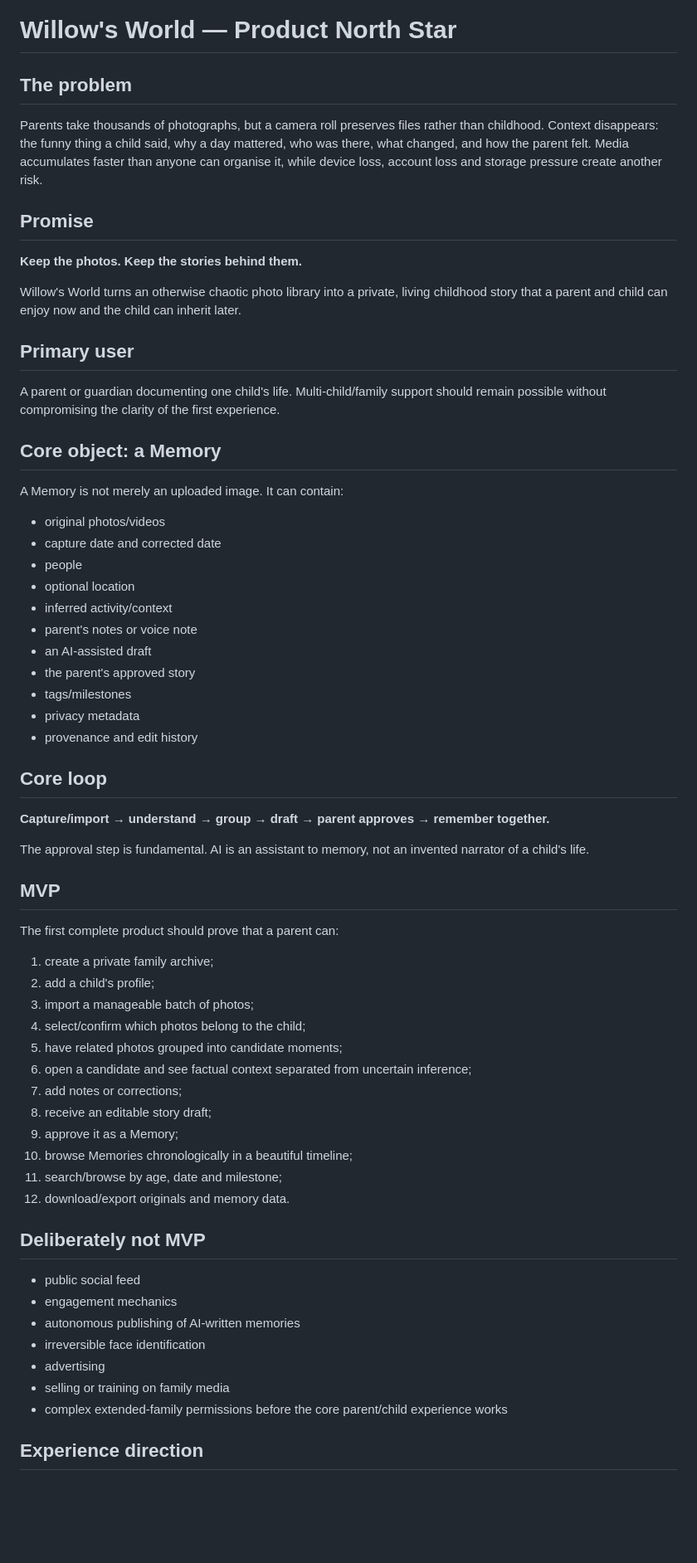
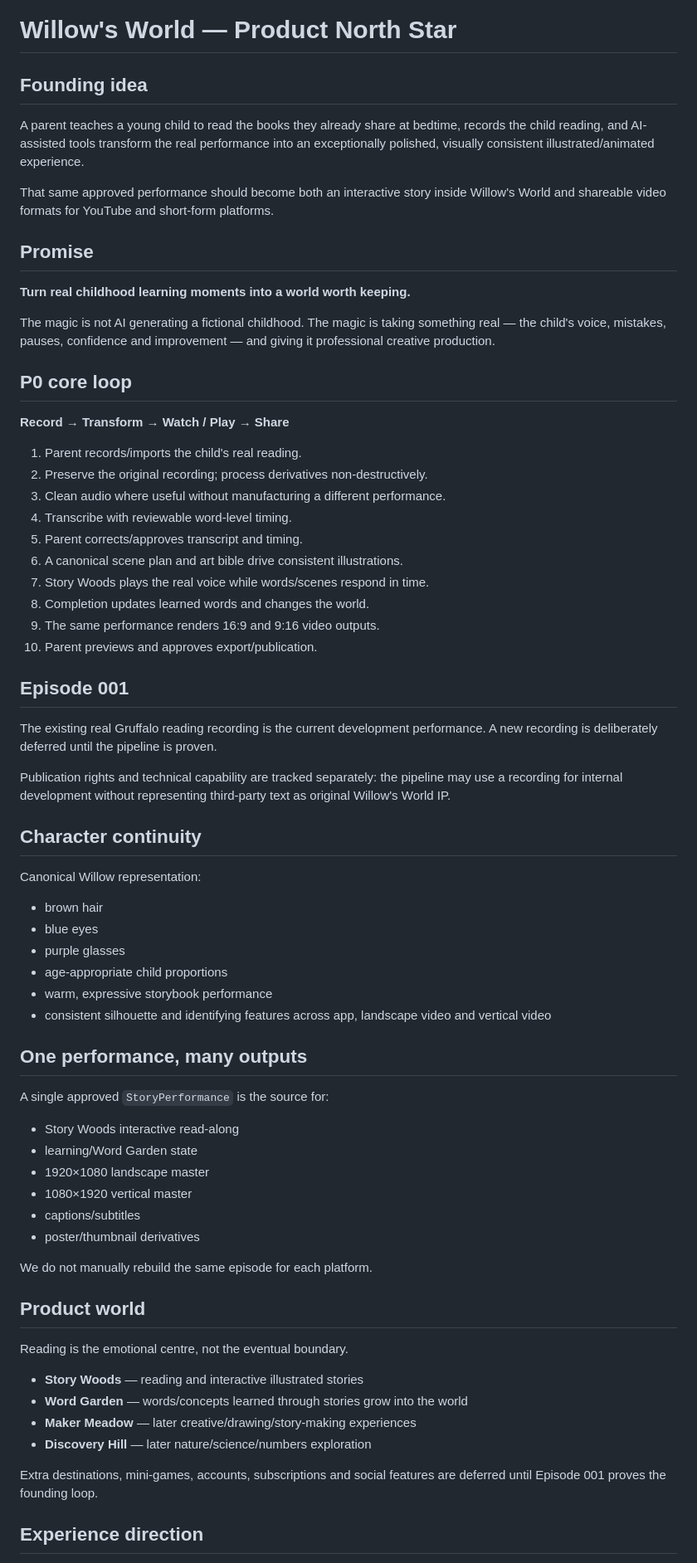
Before and after one commit to jordan-thirkle/willows-world, a Markdown page: docs/PRODUCT.md, the part around one of its changes. Shown at 83% size. Rendered like a GitHub page; blank space fills up the shorter version.

Commit message:
docs: align product spec to Record Transform Watch Play Share

```diff
--- a/docs/PRODUCT.md
+++ b/docs/PRODUCT.md
@@ -1,67 +1,72 @@
 # Willow's World — Product North Star
 
-## The problem
+## Founding idea
 
-Parents take thousands of photographs, but a camera roll preserves files rather than childhood. Context disappears: the funny thing a child said, why a day mattered, who was there, what changed, and how the parent felt. Media accumulates faster than anyone can organise it, while device loss, account loss and storage pressure create another risk.
+A parent teaches a young child to read the books they already share at bedtime, records the child reading, and AI-assisted tools transform the real performance into an exceptionally polished, visually consistent illustrated/animated experience.
+
+That same approved performance should become both an interactive story inside Willow's World and shareable video formats for YouTube and short-form platforms.
 
 ## Promise
 
-**Keep the photos. Keep the stories behind them.**
+**Turn real childhood learning moments into a world worth keeping.**
 
-Willow's World turns an otherwise chaotic photo library into a private, living childhood story that a parent and child can enjoy now and the child can inherit later.
+The magic is not AI generating a fictional childhood. The magic is taking something real — the child's voice, mistakes, pauses, confidence and improvement — and giving it professional creative production.
 
-## Primary user
+## P0 core loop
 
-A parent or guardian documenting one child's life. Multi-child/family support should remain possible without compromising the clarity of the first experience.
+**Record → Transform → Watch / Play → Share**
 
-## Core object: a Memory
+1. Parent records/imports the child's real reading.
+2. Preserve the original recording; process derivatives non-destructively.
+3. Clean audio where useful without manufacturing a different performance.
+4. Transcribe with reviewable word-level timing.
+5. Parent corrects/approves transcript and timing.
+6. A canonical scene plan and art bible drive consistent illustrations.
+7. Story Woods plays the real voice while words/scenes respond in time.
+8. Completion updates learned words and changes the world.
+9. The same performance renders 16:9 and 9:16 video outputs.
+10. Parent previews and approves export/publication.
 
-A Memory is not merely an uploaded image. It can contain:
+## Episode 001
 
-- original photos/videos
-- capture date and corrected date
-- people
-- optional location
-- inferred activity/context
-- parent's notes or voice note
-- an AI-assisted draft
-- the parent's approved story
-- tags/milestones
-- privacy metadata
-- provenance and edit history
+The existing real Gruffalo reading recording is the current development performance. A new recording is deliberately deferred until the pipeline is proven.
 
-## Core loop
+Publication rights and technical capability are tracked separately: the pipeline may use a recording for internal development without representing third-party text as original Willow's World IP.
 
-**Capture/import → understand → group → draft → parent approves → remember together.**
+## Character continuity
 
-The approval step is fundamental. AI is an assistant to memory, not an invented narrator of a child's life.
+Canonical Willow representation:
 
-## MVP
+- brown hair
+- blue eyes
+- purple glasses
+- age-appropriate child proportions
+- warm, expressive storybook performance
+- consistent silhouette and identifying features across app, landscape video and vertical video
 
-The first complete product should prove that a parent can:
+## One performance, many outputs
 
-1. create a private family archive;
-2. add a child's profile;
-3. import a manageable batch of photos;
-4. select/confirm which photos belong to the child;
-5. have related photos grouped into candidate moments;
-6. open a candidate and see factual context separated from uncertain inference;
-7. add notes or corrections;
-8. receive an editable story draft;
-9. approve it as a Memory;
-10. browse Memories chronologically in a beautiful timeline;
-11. search/browse by age, date and milestone;
-12. download/export originals and memory data.
+A single approved `StoryPerformance` is the source for:
 
-## Deliberately not MVP
+- Story Woods interactive read-along
+- learning/Word Garden state
+- 1920×1080 landscape master
+- 1080×1920 vertical master
+- captions/subtitles
+- poster/thumbnail derivatives
 
-- public social feed
-- engagement mechanics
-- autonomous publishing of AI-written memories
-- irreversible face identification
-- advertising
-- selling or training on family media
-- complex extended-family permissions before the core parent/child experience works
+We do not manually rebuild the same episode for each platform.
+
+## Product world
+
+Reading is the emotional centre, not the eventual boundary.
+
+- **Story Woods** — reading and interactive illustrated stories
+- **Word Garden** — words/concepts learned through stories grow into the world
+- **Maker Meadow** — later creative/drawing/story-making experiences
+- **Discovery Hill** — later nature/science/numbers exploration
+
+Extra destinations, mini-games, accounts, subscriptions and social features are deferred until Episode 001 proves the founding loop.
 
 ## Experience direction
 
```
Also changed, not shown: other parts of docs/PRODUCT.md (+21 -20 lines).
